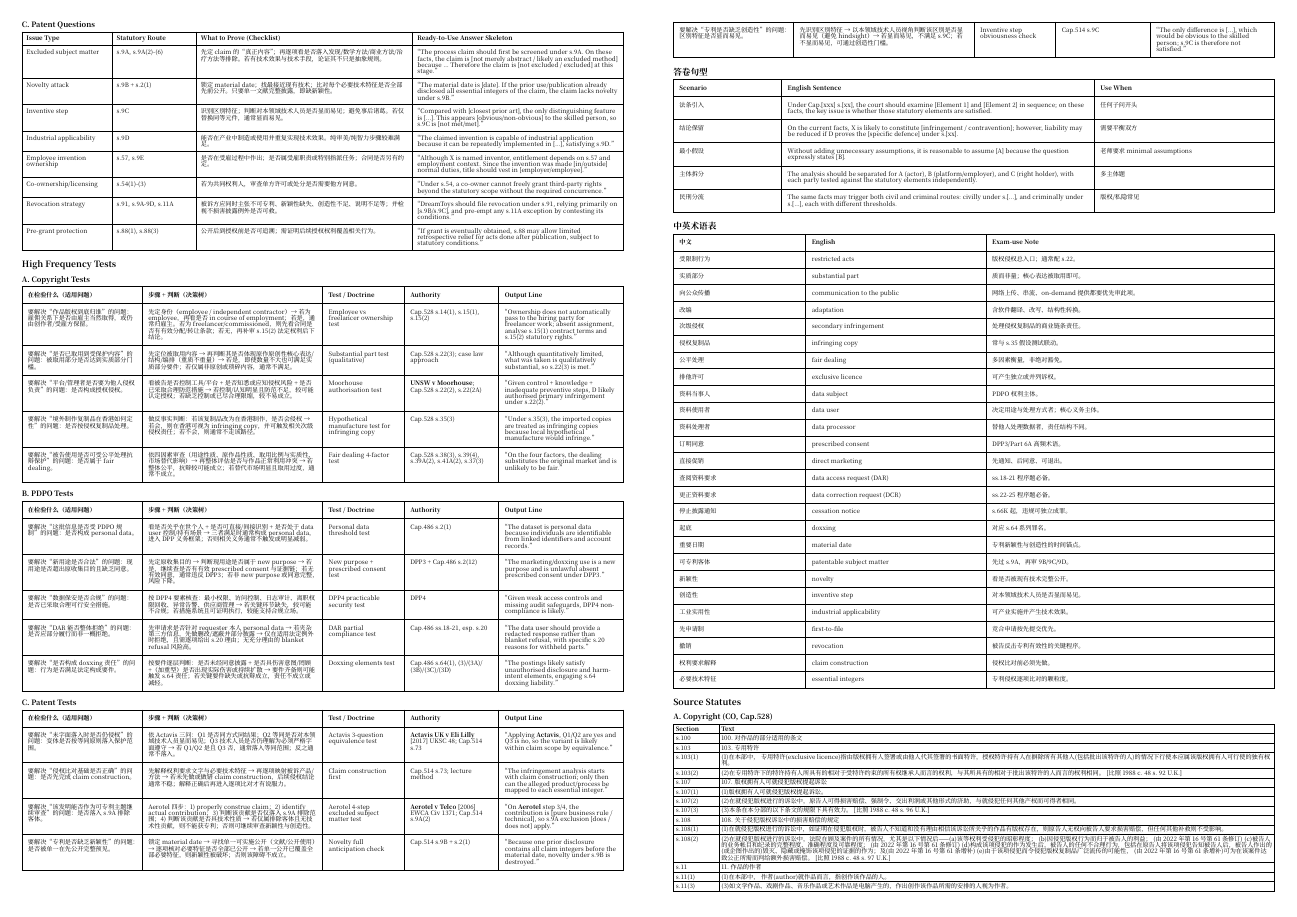
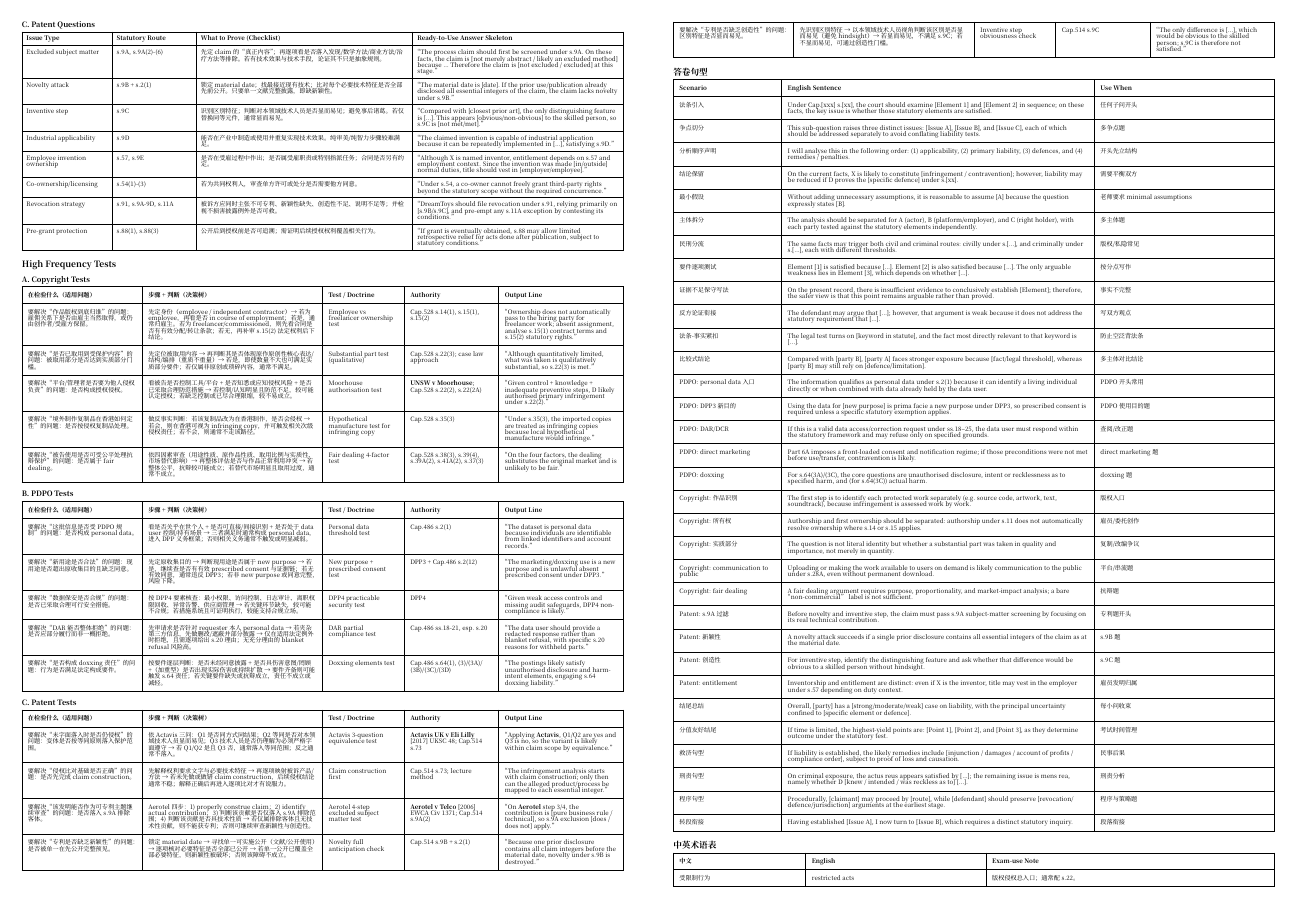
Before and after one commit to tihaya-anon/legal-cheatsheet, a Typst document (cheatsheet/main.typ, which reads cheatsheet/sections/answer-phrases.typ): page 3 of 8 before the commit and page 3 of 9 after it. Compiled offline with Typst 0.15; a missing font is replaced by an installed copy or a similar font.

Commit message:
Expand answer phrase templates for exam use

```diff
--- a/cheatsheet/sections/answer-phrases.typ
+++ b/cheatsheet/sections/answer-phrases.typ
@@ -11,6 +11,14 @@
   [Under Cap.[xxx] s.[xx], the court should examine [Element 1] and [Element 2] in sequence; on these facts, the key issue is whether those statutory elements are satisfied.],
   [任何子问开头],
 
+  [争点切分],
+  [This sub-question raises three distinct issues: [Issue A], [Issue B], and [Issue C], each of which should be addressed separately to avoid conflating liability tests.],
+  [多争点题],
+
+  [分析顺序声明],
+  [I will analyse this in the following order: (1) applicability, (2) primary liability, (3) defences, and (4) remedies / penalties.],
+  [开头先立结构],
+
   [结论保留],
   [On the current facts, X is likely to constitute [infringement / contravention]; however, liability may be reduced if D proves the [specific defence] under s.[xx].],
   [需要平衡双方],
@@ -20,4 +28,104 @@
   [民刑分流],
   [The same facts may trigger both civil and criminal routes: civilly under s.[...], and criminally under s.[...], each with different thresholds.],
   [版权/私隐常见],
+
+  [要件逐项测试],
+  [Element [1] is satisfied because [...]. Element [2] is also satisfied because [...]. The only arguable weakness lies in Element [3], which depends on whether [...].],
+  [按分点写作],
+
+  [证据不足保守写法],
+  [On the present record, there is insufficient evidence to conclusively establish [Element]; therefore, the safer view is that this point remains arguable rather than proved.],
+  [事实不完整],
+
+  [反方论证衔接],
+  [The defendant may argue that [...]; however, that argument is weak because it does not address the statutory requirement that [...].],
+  [写双方观点],
+
+  [法条-事实紧扣],
+  [The legal test turns on [keyword in statute], and the fact most directly relevant to that keyword is [...].],
+  [防止空泛背法条],
+
+  [比较式结论],
+  [Compared with [party B], [party A] faces stronger exposure because [fact/legal threshold], whereas [party B] may still rely on [defence/limitation].],
+  [多主体对比结论],
+
+  [PDPO: personal data 入口],
+  [The information qualifies as personal data under s.2(1) because it can identify a living individual directly or when combined with data already held by the data user.],
+  [PDPO 开头常用],
+
+  [PDPO: DPP3 新目的],
+  [Using the data for [new purpose] is prima facie a new purpose under DPP3, so prescribed consent is required unless a specific statutory exemption applies.],
+  [PDPO 使用目的题],
+
+  [PDPO: DAR/DCR],
+  [If this is a valid data access/correction request under ss.18–25, the data user must respond within the statutory framework and may refuse only on specified grounds.],
+  [查阅/改正题],
+
+  [PDPO: direct marketing],
+  [Part 6A imposes a front-loaded consent and notification regime; if those preconditions were not met before use/transfer, contravention is likely.],
+  [direct marketing 题],
+
+  [PDPO: doxxing],
+  [For s.64(3A)/(3C), the core questions are unauthorised disclosure, intent or recklessness as to specified harm, and (for s.64(3C)) actual harm.],
+  [doxxing 题],
+
+  [Copyright: 作品识别],
+  [The first step is to identify each protected work separately (e.g. source code, artwork, text, soundtrack), because infringement is assessed work by work.],
+  [版权入口],
+
+  [Copyright: 所有权],
+  [Authorship and first ownership should be separated: authorship under s.11 does not automatically resolve ownership where s.14 or s.15 applies.],
+  [雇员/委托创作],
+
+  [Copyright: 实质部分],
+  [The question is not literal identity but whether a substantial part was taken in quality and importance, not merely in quantity.],
+  [复制/改编争议],
+
+  [Copyright: communication to public],
+  [Uploading or making the work available to users on demand is likely communication to the public under s.28A, even without permanent download.],
+  [平台/串流题],
+
+  [Copyright: fair dealing],
+  [A fair dealing argument requires purpose, proportionality, and market-impact analysis; a bare “non-commercial” label is not sufficient.],
+  [抗辩题],
+
+  [Patent: s.9A 过滤],
+  [Before novelty and inventive step, the claim must pass s.9A subject-matter screening by focusing on its real technical contribution.],
+  [专利题开头],
+
+  [Patent: 新颖性],
+  [A novelty attack succeeds if a single prior disclosure contains all essential integers of the claim as at the material date.],
+  [s.9B 题],
+
+  [Patent: 创造性],
+  [For inventive step, identify the distinguishing feature and ask whether that difference would be obvious to a skilled person without hindsight.],
+  [s.9C 题],
+
+  [Patent: entitlement],
+  [Inventorship and entitlement are distinct: even if X is the inventor, title may vest in the employer under s.57 depending on duty context.],
+  [雇员发明归属],
+
+  [结尾总结],
+  [Overall, [party] has a [strong/moderate/weak] case on liability, with the principal uncertainty confined to [specific element or defence].],
+  [每小问收束],
+
+  [分值友好结尾],
+  [If time is limited, the highest-yield points are: [Point 1], [Point 2], and [Point 3], as they determine outcome under the statutory test.],
+  [考试时间管理],
+
+  [救济句型],
+  [If liability is established, the likely remedies include [injunction / damages / account of profits / compliance order], subject to proof of loss and causation.],
+  [民事后果],
+
+  [刑责句型],
+  [On criminal exposure, the actus reus appears satisfied by [...]; the remaining issue is mens rea, namely whether D [knew / intended / was reckless as to] [...].],
+  [刑责分析],
+
+  [程序句型],
+  [Procedurally, [claimant] may proceed by [route], while [defendant] should preserve [revocation/defence/jurisdiction] arguments at the earliest stage.],
+  [程序与策略题],
+
+  [转段衔接],
+  [Having established [Issue A], I now turn to [Issue B], which requires a distinct statutory inquiry.],
+  [段落衔接],
 )
```
